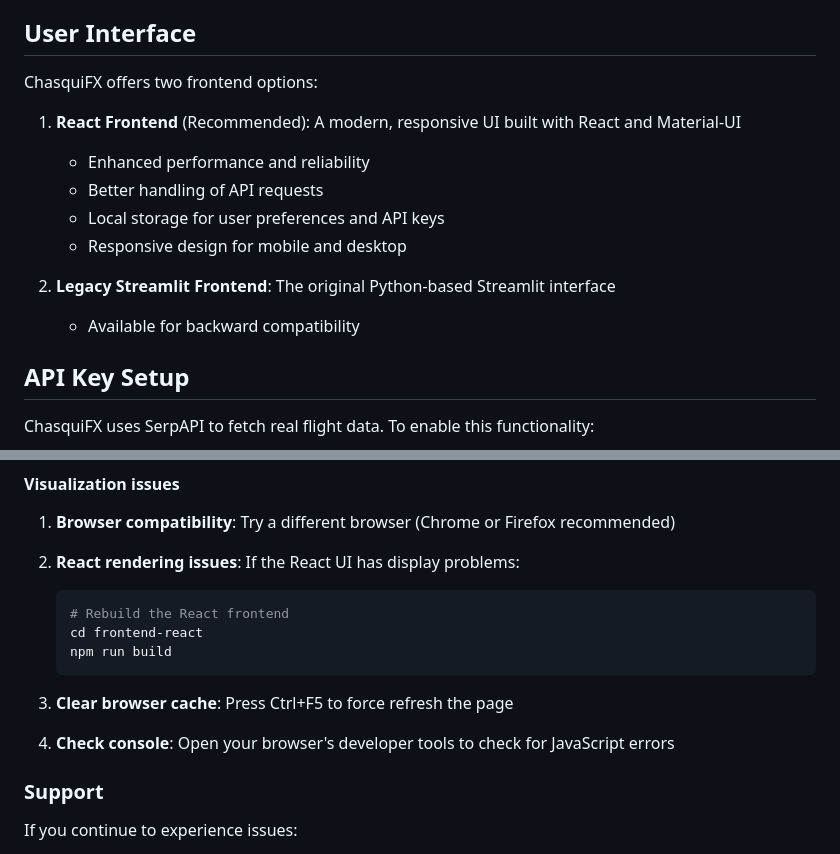
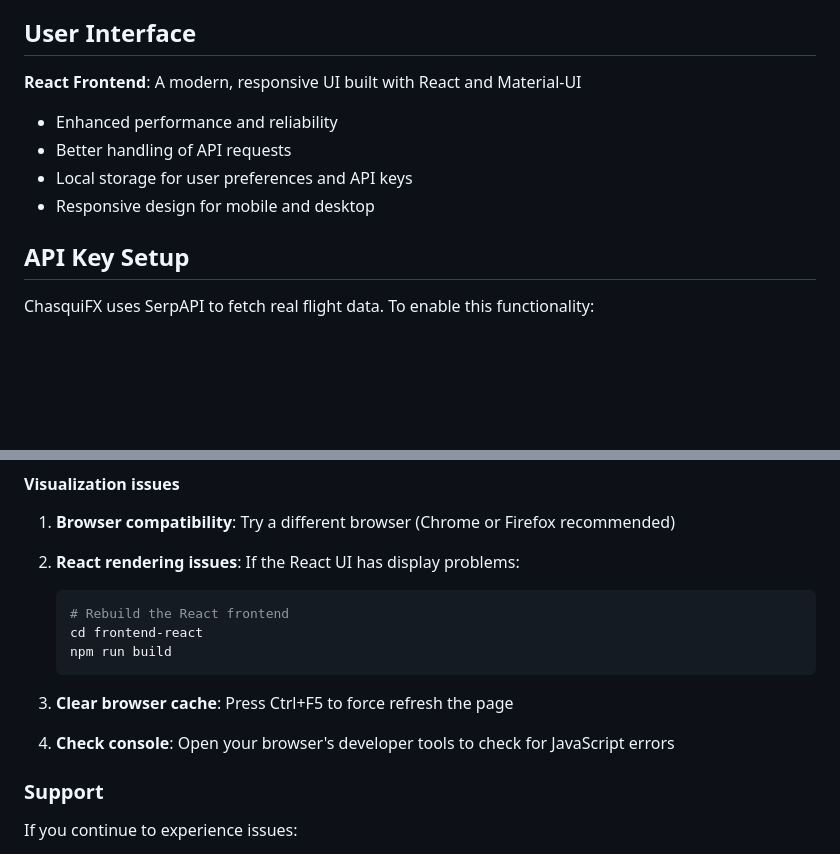
Before and after one commit to luisvinatea/ChasquiFX, a Markdown page: README.md, 2 parts joined by grey strips. GitHub-like rendering; blank space fills up the shorter version.

Commit message:
refactor: Simplify user interface section in README by removing legacy frontend details

````diff
--- a/README.md
+++ b/README.md
@@ -16,16 +16,12 @@ ChasquiFX is a tool that integrates flight route data with foreign exchange data
 
 ## User Interface
 
-ChasquiFX offers two frontend options:
+**React Frontend**: A modern, responsive UI built with React and Material-UI
 
-1. **React Frontend** (Recommended): A modern, responsive UI built with React and Material-UI
-   - Enhanced performance and reliability
-   - Better handling of API requests
-   - Local storage for user preferences and API keys
-   - Responsive design for mobile and desktop
-
-2. **Legacy Streamlit Frontend**: The original Python-based Streamlit interface
-   - Available for backward compatibility
+- Enhanced performance and reliability
+- Better handling of API requests
+- Local storage for user preferences and API keys
+- Responsive design for mobile and desktop
 
 ## API Key Setup
 
@@ -193,9 +189,9 @@ streamlit run frontend/ChasquiFX.py
    npm run build
    ```
 
-2. **Clear browser cache**: Press Ctrl+F5 to force refresh the page
+3. **Clear browser cache**: Press Ctrl+F5 to force refresh the page
 
-3. **Check console**: Open your browser's developer tools to check for JavaScript errors
+4. **Check console**: Open your browser's developer tools to check for JavaScript errors
 
 ### Support
 
````
